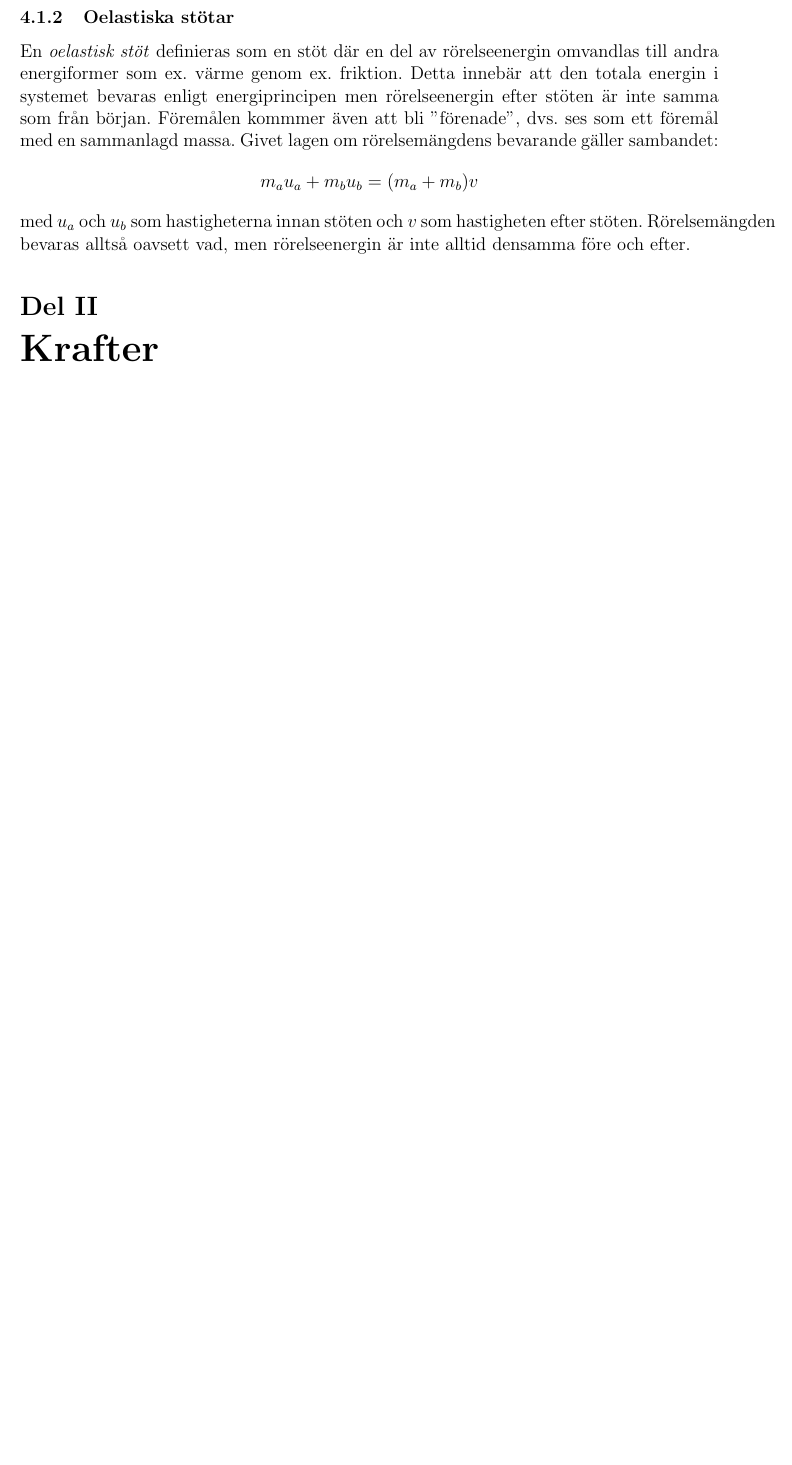
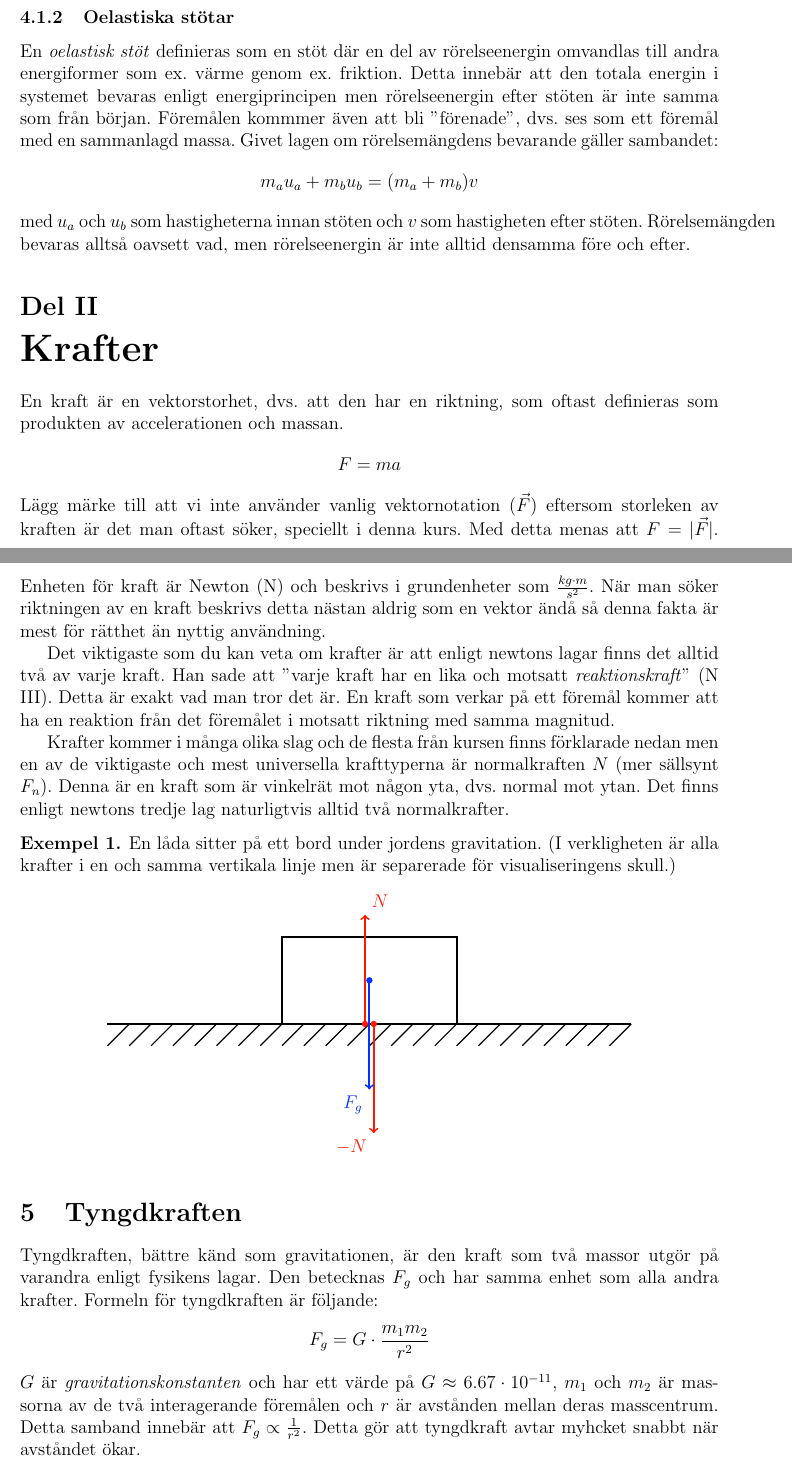
Before and after one commit to StrangeQuark22/Fysik-1-Reference-guide, a LaTeX document (main.tex, which reads chapters/krafter.tex): part of page 5 of 7 before the commit and two parts of pages 5 and 6 of 8 after it, the two joined at a grey line, cut so that both start at the same text, the shorter picture padded with empty space. Compiled offline with pdfLaTeX.

Commit message:
progress forces

```diff
--- a/chapters/krafter.tex
+++ b/chapters/krafter.tex
@@ -0,0 +1,6 @@
+\section{Tyngdkraften}
+Tyngdkraften, bättre känd som gravitationen, är den kraft som två massor utgör på varandra enligt fysikens lagar. Den betecknas $F_g$ och har samma enhet som alla andra krafter. Formeln för tyngdkraften är följande:
+\begin{equation*}
+    F_g = G \cdot \frac{m_1m_2}{r^2}
+\end{equation*}
+$G$ är \emph{gravitationskonstanten} och har ett värde på $G \approx 6.67 \cdot 10^{-11}$, $m_1$ och $m_2$ är massorna av de två interagerande föremålen och $r$ är avstånden mellan deras masscentrum. Detta samband innebär att $F_g \hyperref[def:propto]{\propto} \frac{1}{r^2}$. Detta gör att tyngdkraft avtar myhcket snabbt när avståndet ökar.
--- a/main.tex
+++ b/main.tex
@@ -25,6 +25,7 @@
 \usepackage{tikz}
 \usepackage{graphicx}
 \usetikzlibrary{bending}
+\usetikzlibrary{calc}
 \usepackage{tcolorbox}
 \tcbuselibrary{theorems}
 \usepackage{array}
@@ -64,6 +65,33 @@
     \input{chapters/rörelse.tex}
 
     \part{Krafter}
+    En kraft är en vektorstorhet, dvs. att den har en riktning, som oftast definieras som produkten av accelerationen och massan.
+    \begin{equation*}
+        F=ma
+    \end{equation*}
+    Lägg märke till att vi inte använder vanlig vektornotation ($\vec{F}$) eftersom storleken av kraften är det man oftast söker, speciellt i denna kurs. Med detta menas att $F = |\vec{F}|$. Enheten för kraft är Newton (N) och beskrivs i grundenheter som $\frac{kg \cdot m}{s^2}$. När man söker riktningen av en kraft beskrivs detta nästan aldrig som en vektor ändå så denna fakta är mest för rätthet än nyttig användning.
+
+    Det viktigaste som du kan veta om krafter är att enligt newtons lagar finns det alltid två av varje kraft. Han sade att ''varje kraft har en lika och motsatt \emph{reaktionskraft}'' (N III). Detta är exakt vad man tror det är. En kraft som verkar på ett föremål kommer att ha en reaktion från det föremålet i motsatt riktning med samma magnitud.
+
+    Krafter kommer i många olika slag och de flesta från kursen finns förklarade nedan men en av de viktigaste och mest universella krafttyperna är normalkraften $N$ (mer sällsynt $F_n$). Denna är en kraft som är vinkelrät mot någon yta, dvs. normal mot ytan. Det finns enligt newtons tredje lag naturligtvis alltid två normalkrafter.
+    \begin{exm}
+        En låda sitter på ett bord under jordens gravitation. (I verkligheten är alla krafter i en och samma vertikala linje men är separerade för visualiseringens skull.)
+        \begin{center}
+            \begin{tikzpicture}
+                \draw[thick] (-6,0) -- (6,0);
+                \foreach \x in {-5.5,-5,...,6}
+                    \draw[thick] (\x,0) -- ++(-0.5,-0.5);
+                \draw[very thick] (-2,2) rectangle (2,0);
+                \draw[->, very thick, color=red!80!orange] (-0.1,0) -- ++(0,2.5) node [anchor=south west] {$N$};
+                \filldraw[very thick, color=red!80!orange] (-0.1,0) circle [radius=0.05];
+                \draw[->, very thick, color=red!80!orange] (0.1,0) -- ++(0,-2.5) node [anchor=north east] {$-N$};
+                \filldraw[very thick, color=red!80!orange] (0.1,0) circle [radius=0.05];
+                \draw[->, very thick, color=blue!80!cyan] (0,1) -- ++(0,-2.5) node [anchor=north east] {$F_g$};
+                \filldraw[very thick, color=blue!80!cyan] (0,1) circle [radius=0.05];
+            \end{tikzpicture}
+        \end{center}
+    \end{exm}
+
     \input{chapters/krafter.tex}
 
     \newpage
```
Also changed, not shown: main.pdf, chapters/krafter.tex (6 more changed lines).
